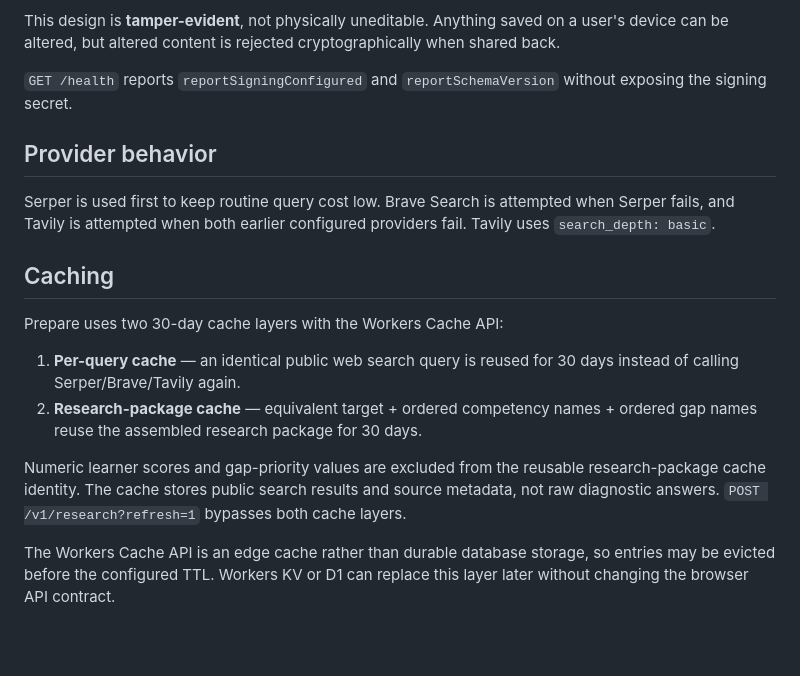
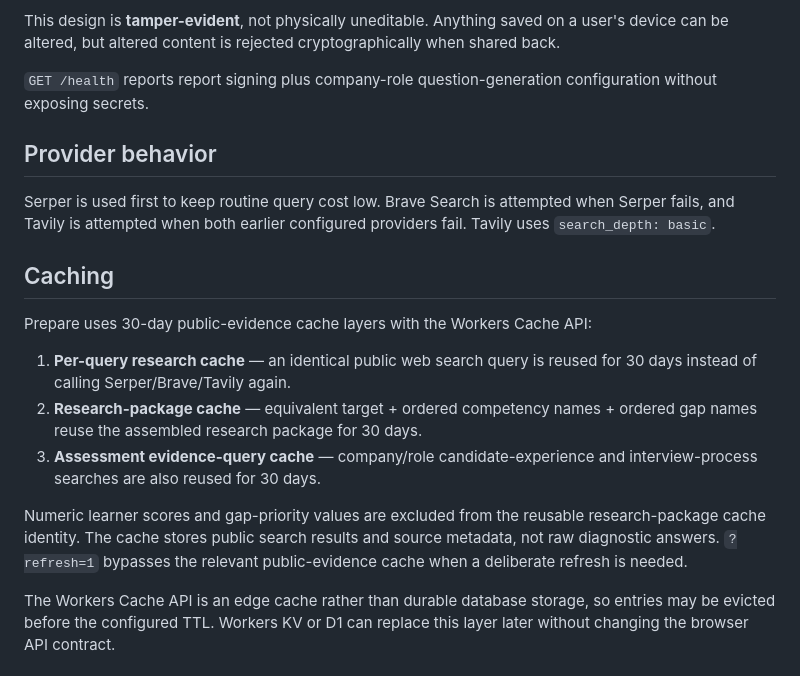
Before and after one commit to ananthaprakashb/sharecapsule-learning, a Markdown page: worker/README.md, the part around one of its changes. GitHub-like rendering; blank space fills up the shorter version.

```diff
--- a/worker/README.md
+++ b/worker/README.md
@@ -58,7 +81,7 @@ ZIP contents must be treated as untrusted input. Future upload processing should
 
 This design is **tamper-evident**, not physically uneditable. Anything saved on a user's device can be altered, but altered content is rejected cryptographically when shared back.
 
-`GET /health` reports `reportSigningConfigured` and `reportSchemaVersion` without exposing the signing secret.
+`GET /health` reports report signing plus company-role question-generation configuration without exposing secrets.
 
 ## Provider behavior
 
@@ -66,12 +89,13 @@ Serper is used first to keep routine query cost low. Brave Search is attempted w
 
 ## Caching
 
-Prepare uses two 30-day cache layers with the Workers Cache API:
+Prepare uses 30-day public-evidence cache layers with the Workers Cache API:
 
-1. **Per-query cache** — an identical public web search query is reused for 30 days instead of calling Serper/Brave/Tavily again.
+1. **Per-query research cache** — an identical public web search query is reused for 30 days instead of calling Serper/Brave/Tavily again.
 2. **Research-package cache** — equivalent target + ordered competency names + ordered gap names reuse the assembled research package for 30 days.
+3. **Assessment evidence-query cache** — company/role candidate-experience and interview-process searches are also reused for 30 days.
 
-Numeric learner scores and gap-priority values are excluded from the reusable research-package cache identity. The cache stores public search results and source metadata, not raw diagnostic answers. `POST /v1/research?refresh=1` bypasses both cache layers.
+Numeric learner scores and gap-priority values are excluded from the reusable research-package cache identity. The cache stores public search results and source metadata, not raw diagnostic answers. `?refresh=1` bypasses the relevant public-evidence cache when a deliberate refresh is needed.
 
 The Workers Cache API is an edge cache rather than durable database storage, so entries may be evicted before the configured TTL. Workers KV or D1 can replace this layer later without changing the browser API contract.
 
```
Also changed, not shown: other parts of worker/README.md (+26 -3 lines).
